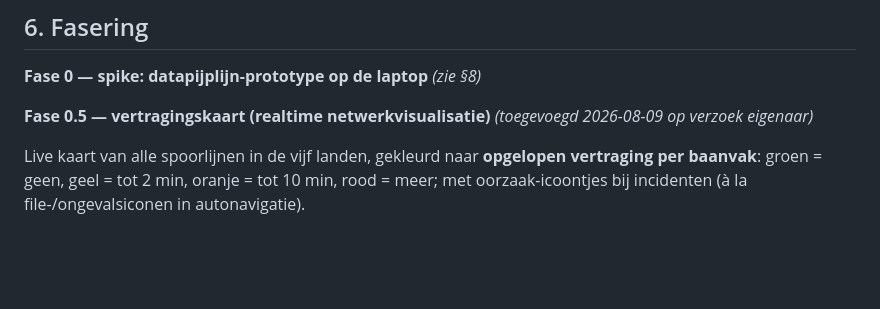
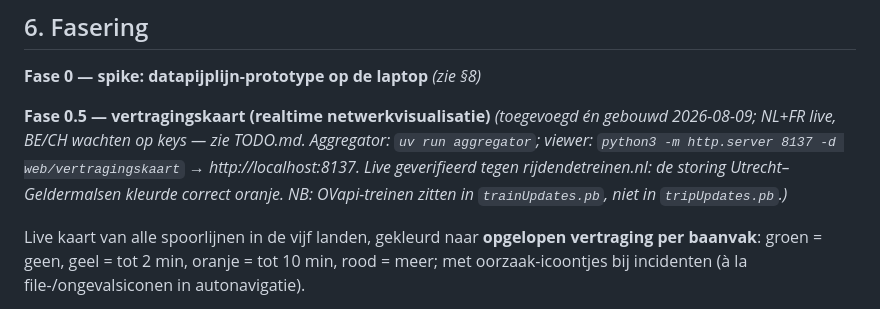
Before and after one commit to wijnand-suijlen/reisplan, a Markdown page: PLAN.md, the part around the change. Drawn GitHub-style; blank space fills up the shorter version.

Commit message:
PLAN.md: fase 0.5 status bijgewerkt
Co-Authored-By: Claude Fable 5 <noreply@anthropic.com>
Claude-Session: https://claude.ai/code/session_01Y3bu6SdtyRYu3BAgRfjKtL

```diff
--- a/PLAN.md
+++ b/PLAN.md
@@ -120,7 +120,7 @@ Prijs kent twee niveaus van waarheid: **prijsindicatie** (uit tariefregels berek
 
 **Fase 0 — spike: datapijplijn-prototype op de laptop** *(zie §8)*
 
-**Fase 0.5 — vertragingskaart (realtime netwerkvisualisatie)** *(toegevoegd 2026-08-09 op verzoek eigenaar)*
+**Fase 0.5 — vertragingskaart (realtime netwerkvisualisatie)** *(toegevoegd én gebouwd 2026-08-09; NL+FR live, BE/CH wachten op keys — zie TODO.md. Aggregator: `uv run aggregator`; viewer: `python3 -m http.server 8137 -d web/vertragingskaart` → http://localhost:8137. Live geverifieerd tegen rijdendetreinen.nl: de storing Utrecht–Geldermalsen kleurde correct oranje. NB: OVapi-treinen zitten in `trainUpdates.pb`, niet in `tripUpdates.pb`.)*
 
 Live kaart van alle spoorlijnen in de vijf landen, gekleurd naar **opgelopen vertraging per baanvak**: groen = geen, geel = tot 2 min, oranje = tot 10 min, rood = meer; met oorzaak-icoontjes bij incidenten (à la file-/ongevalsiconen in autonavigatie).
 
```
